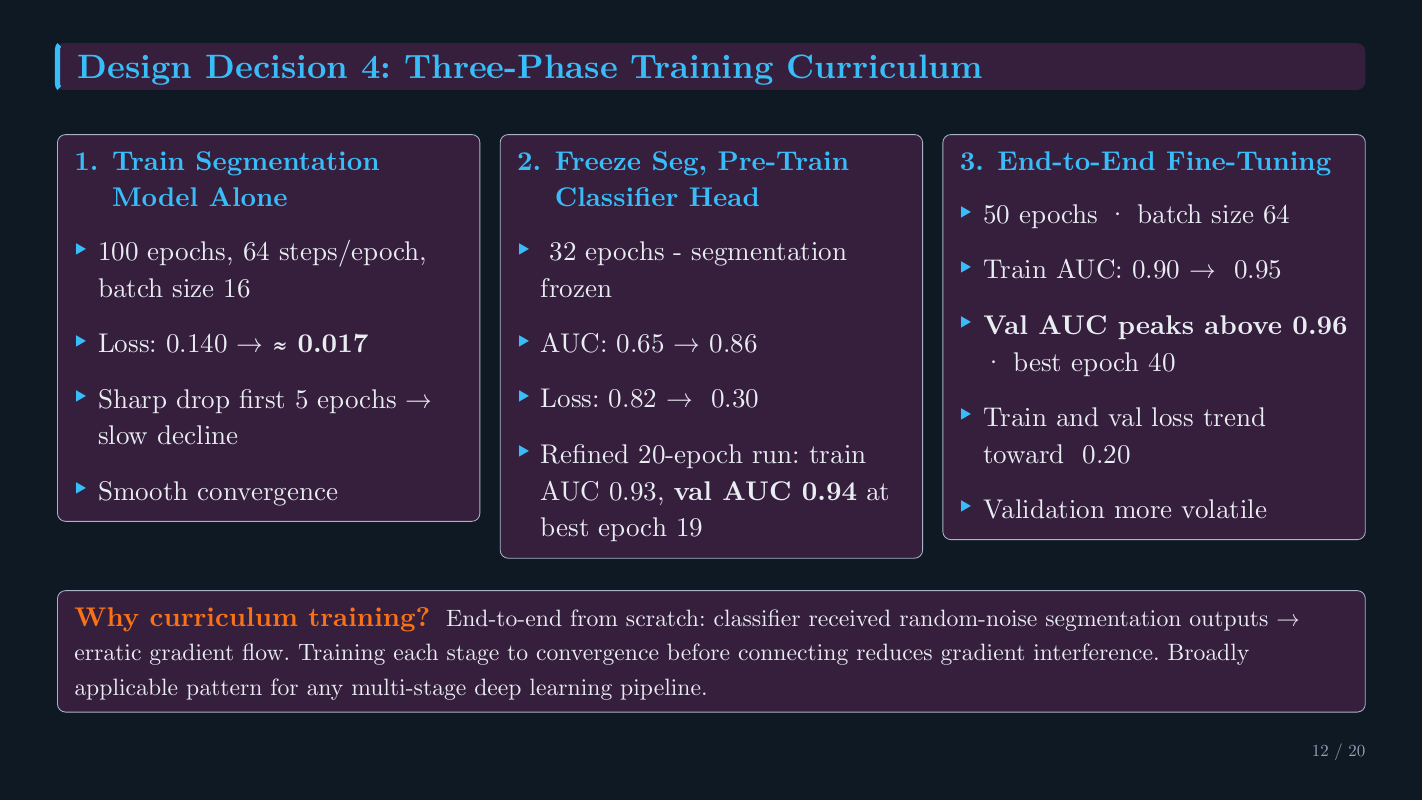
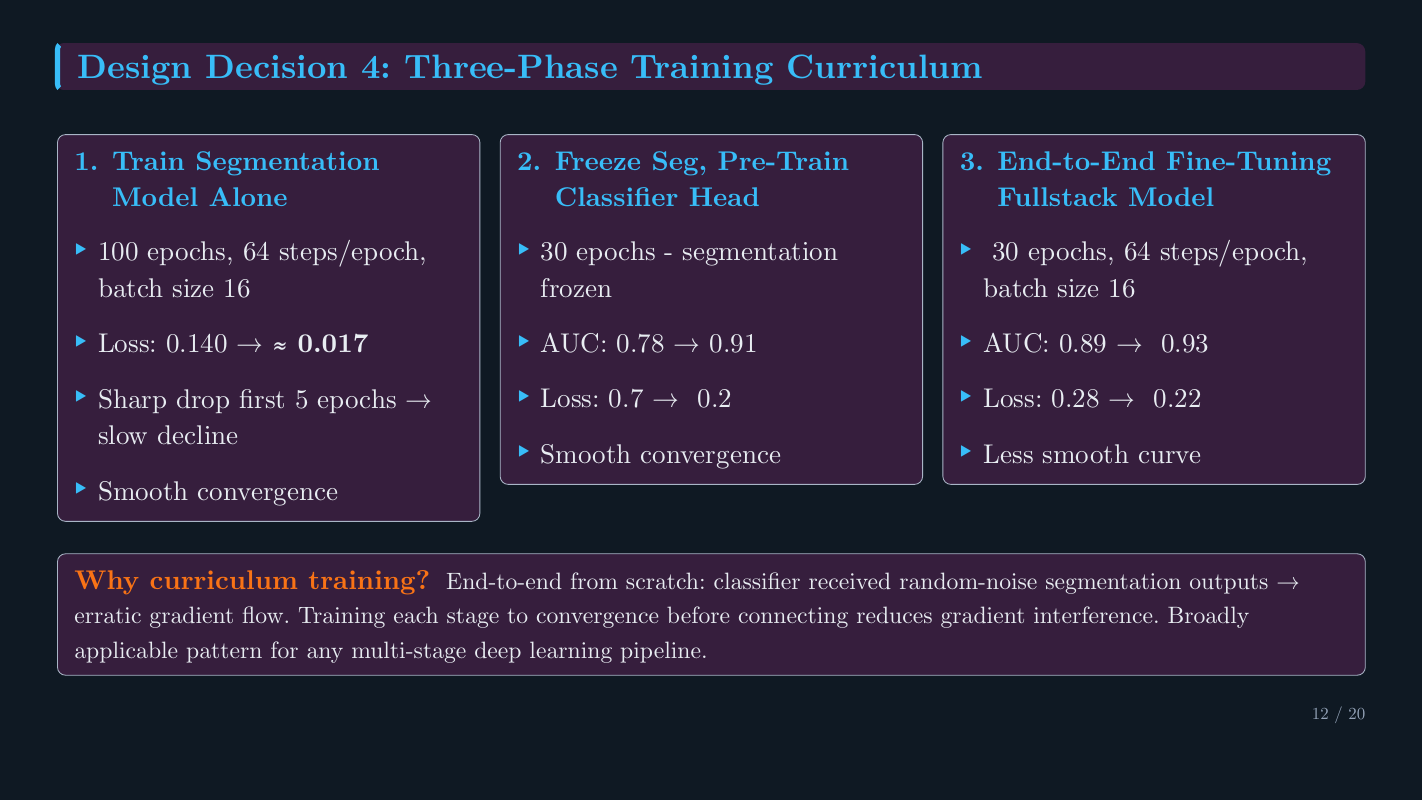
Before and after one commit to DM-3/NTU_Data_Analysis, a Typst document (presentation_final.typ): page 12 of 20. Compiled offline with Typst 0.15.

Commit message:
Update slide 12

```diff
--- a/presentation_final.typ
+++ b/presentation_final.typ
@@ -600,20 +600,19 @@
   card[
     #text(fill: accent, weight: "bold")[2. Freeze Seg, Pre-Train Classifier Head]
     #v(0.1em)
-    #item[~32 epochs - segmentation frozen]
-    #item[AUC: 0.65 → 0.86]
-    #item[Loss: 0.82 → ~0.30]
-    #item[Refined 20-epoch run: train AUC 0.93, *val AUC 0.94* at best epoch 19]
+    #item[30 epochs - segmentation frozen]
+    #item[AUC: 0.78 → 0.91]
+    #item[Loss: 0.7 → ~0.2]
+    #item[Smooth convergence]
   ],
 
   card[
-    #text(fill: accent, weight: "bold")[3. End-to-End Fine-Tuning]
+    #text(fill: accent, weight: "bold")[3. End-to-End Fine-Tuning Fullstack Model]
     #v(0.1em)
-    #item[50 epochs · batch size 64]
-    #item[Train AUC: 0.90 → ~0.95]
-    #item[*Val AUC peaks above 0.96* · best epoch 40]
-    #item[Train and val loss trend toward ~0.20]
-    #item[Validation more volatile]
+    #item[~30 epochs, 64 steps/epoch, batch size 16]
+    #item[AUC: 0.89 → ~0.93]
+    #item[Loss: 0.28 → ~0.22]
+    #item[Less smooth curve]
   ],
 )
 
```
